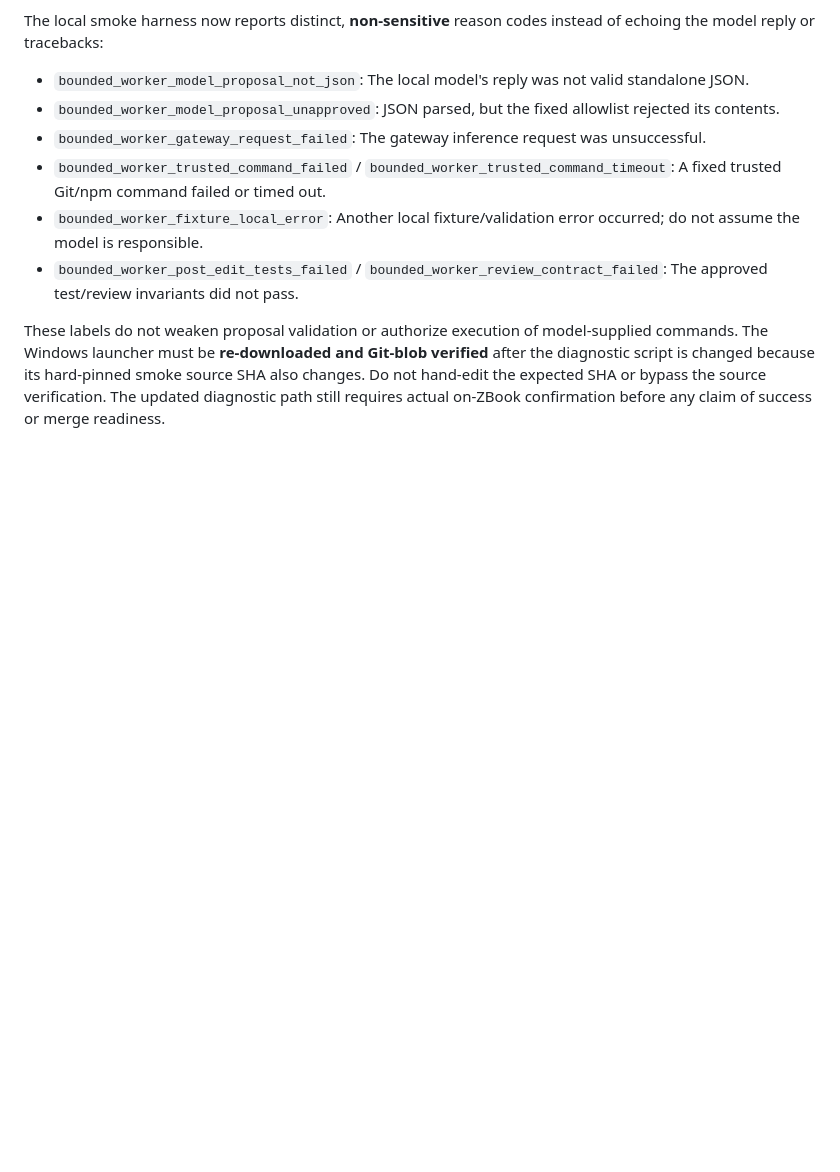
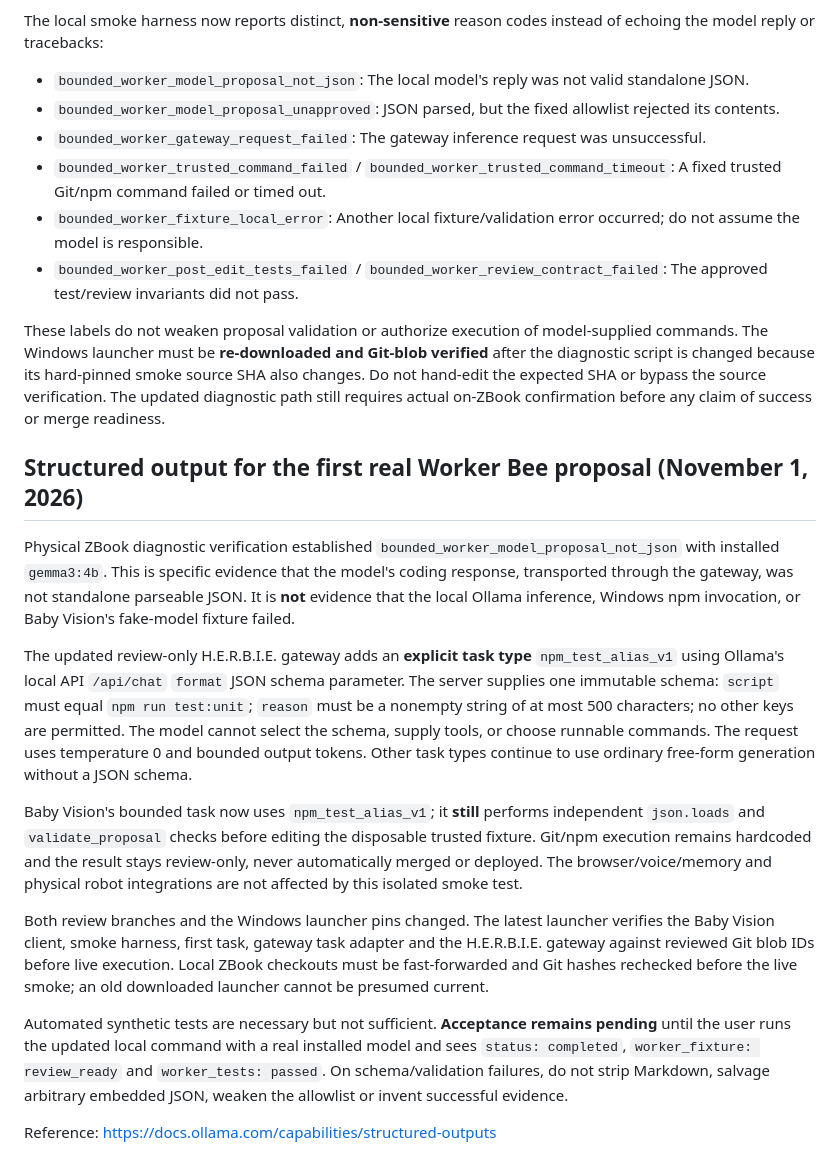
Before and after one commit to jimedusot-beep/Herbie-Baby-Vision, a Markdown page: docs/ZBOOK_LIVE_OLLAMA_SMOKE_V02D.md, the part around the change. Rendered like a GitHub page; blank space fills up the shorter version.

Commit message:
Document reviewed schema-constrained Baby Vision proposal and ZBook acceptance

```diff
--- a/docs/ZBOOK_LIVE_OLLAMA_SMOKE_V02D.md
+++ b/docs/ZBOOK_LIVE_OLLAMA_SMOKE_V02D.md
@@ -168,3 +168,17 @@ The local smoke harness now reports distinct, **non-sensitive** reason codes ins
 - `bounded_worker_post_edit_tests_failed` / `bounded_worker_review_contract_failed`: The approved test/review invariants did not pass.
 
 These labels do not weaken proposal validation or authorize execution of model-supplied commands. The Windows launcher must be **re-downloaded and Git-blob verified** after the diagnostic script is changed because its hard-pinned smoke source SHA also changes. Do not hand-edit the expected SHA or bypass the source verification. The updated diagnostic path still requires actual on-ZBook confirmation before any claim of success or merge readiness.
+
+## Structured output for the first real Worker Bee proposal (November 1, 2026)
+
+Physical ZBook diagnostic verification established `bounded_worker_model_proposal_not_json` with installed `gemma3:4b`. This is specific evidence that the model's coding response, transported through the gateway, was not standalone parseable JSON. It is **not** evidence that the local Ollama inference, Windows npm invocation, or Baby Vision's fake-model fixture failed.
+
+The updated review-only H.E.R.B.I.E. gateway adds an **explicit task type** `npm_test_alias_v1` using Ollama's local API `/api/chat` `format` JSON schema parameter. The server supplies one immutable schema: `script` must equal `npm run test:unit`; `reason` must be a nonempty string of at most 500 characters; no other keys are permitted. The model cannot select the schema, supply tools, or choose runnable commands. The request uses temperature 0 and bounded output tokens. Other task types continue to use ordinary free-form generation without a JSON schema.
+
+Baby Vision's bounded task now uses `npm_test_alias_v1`; it **still** performs independent `json.loads` and `validate_proposal` checks before editing the disposable trusted fixture. Git/npm execution remains hardcoded and the result stays review-only, never automatically merged or deployed. The browser/voice/memory and physical robot integrations are not affected by this isolated smoke test.
+
+Both review branches and the Windows launcher pins changed. The latest launcher verifies the Baby Vision client, smoke harness, first task, gateway task adapter and the H.E.R.B.I.E. gateway against reviewed Git blob IDs before live execution. Local ZBook checkouts must be fast-forwarded and Git hashes rechecked before the live smoke; an old downloaded launcher cannot be presumed current.
+
+Automated synthetic tests are necessary but not sufficient. **Acceptance remains pending** until the user runs the updated local command with a real installed model and sees `status: completed`, `worker_fixture: review_ready` and `worker_tests: passed`. On schema/validation failures, do not strip Markdown, salvage arbitrary embedded JSON, weaken the allowlist or invent successful evidence.
+
+Reference: https://docs.ollama.com/capabilities/structured-outputs
```
